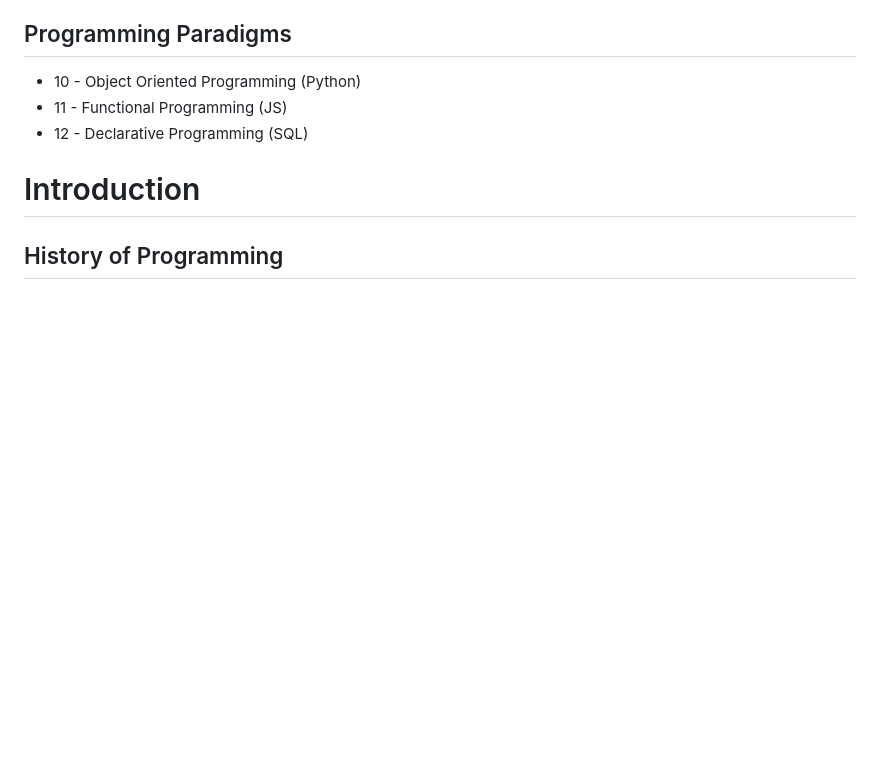
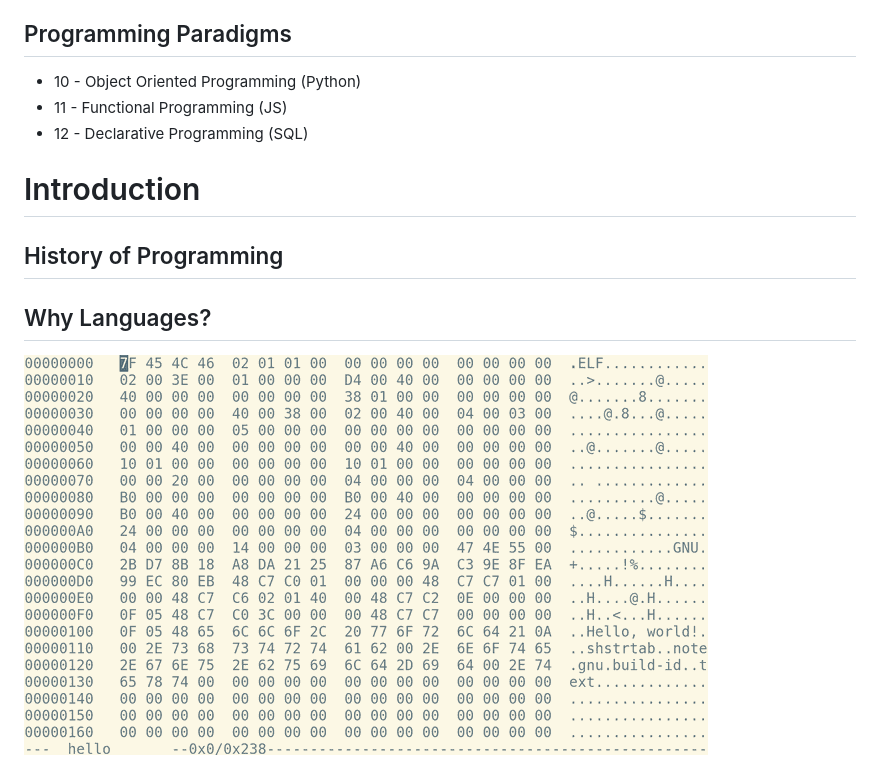
Before and after one commit to jncraton/programming-languages-cpsc2430, a Markdown page: lectures/1-intro.md, the part around the change. Rendered like a GitHub page; pictures changed too: lectures/figures/bin-hello.png (added); blank space fills up the shorter version.

Commit message:
Add l1 content

```diff
--- a/lectures/1-intro.md
+++ b/lectures/1-intro.md
@@ -36,3 +36,8 @@ Introduction
 
 History of Programming
 ----------------------
+
+Why Languages?
+--------------
+
+![](figures/bin-hello.png)
```
